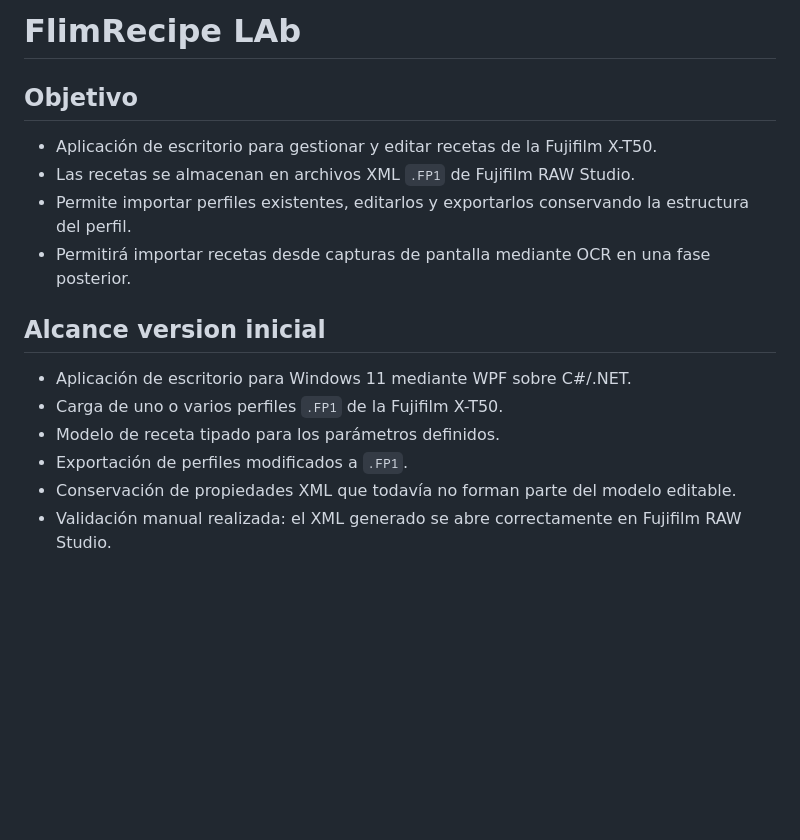
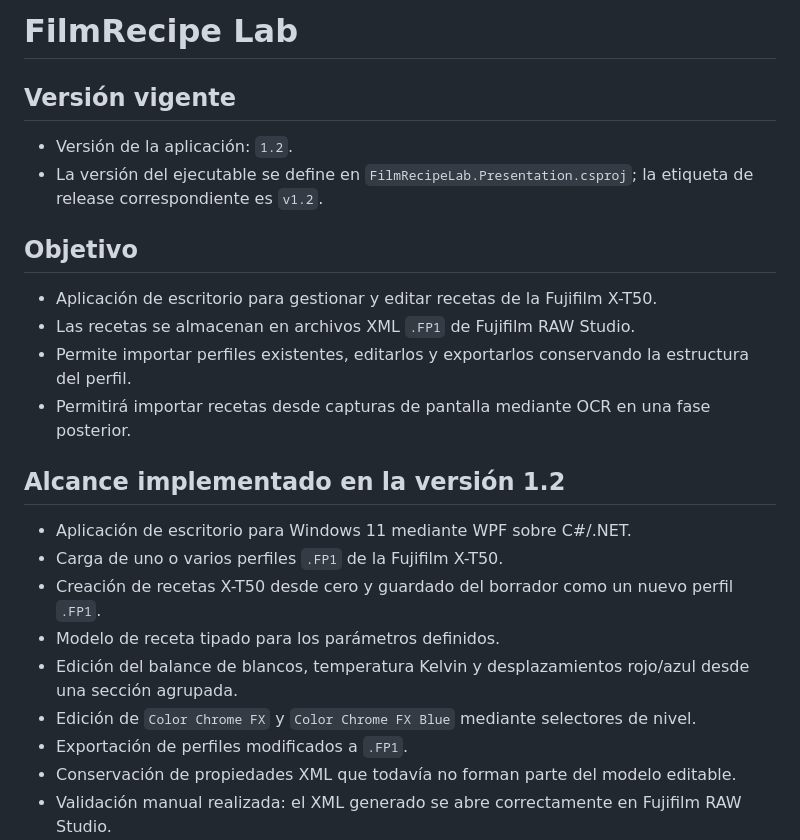
Before and after one commit to javirs200/FilmRecipeLab, a Markdown page: spec.md, the part around one of its changes. Drawn GitHub-style; blank space fills up the shorter version.

```diff
--- a/spec.md
+++ b/spec.md
@@ -1,4 +1,8 @@
-# FlimRecipe LAb
+# FilmRecipe Lab
+
+## Versión vigente
+- Versión de la aplicación: `1.2`.
+- La versión del ejecutable se define en `FilmRecipeLab.Presentation.csproj`; la etiqueta de release correspondiente es `v1.2`.
 
 ## Objetivo
 - Aplicación de escritorio para gestionar y editar recetas de la Fujifilm X-T50.
@@ -6,10 +10,13 @@
 - Permite importar perfiles existentes, editarlos y exportarlos conservando la estructura del perfil.
 - Permitirá importar recetas desde capturas de pantalla mediante OCR en una fase posterior.
 
-## Alcance version inicial
+## Alcance implementado en la versión 1.2
 - Aplicación de escritorio para Windows 11 mediante WPF sobre C#/.NET.
 - Carga de uno o varios perfiles `.FP1` de la Fujifilm X-T50.
+- Creación de recetas X-T50 desde cero y guardado del borrador como un nuevo perfil `.FP1`.
 - Modelo de receta tipado para los parámetros definidos.
+- Edición del balance de blancos, temperatura Kelvin y desplazamientos rojo/azul desde una sección agrupada.
+- Edición de `Color Chrome FX` y `Color Chrome FX Blue` mediante selectores de nivel.
 - Exportación de perfiles modificados a `.FP1`.
 - Conservación de propiedades XML que todavía no forman parte del modelo editable.
 - Validación manual realizada: el XML generado se abre correctamente en Fujifilm RAW Studio.
```
Also changed, not shown: other parts of spec.md (+5 -5 lines), README.md (+6 -3 lines), Resources/ReleaseNotes.md (+4 -0 lines), docs/screenshots/Main-Window.png, 2 other files.
